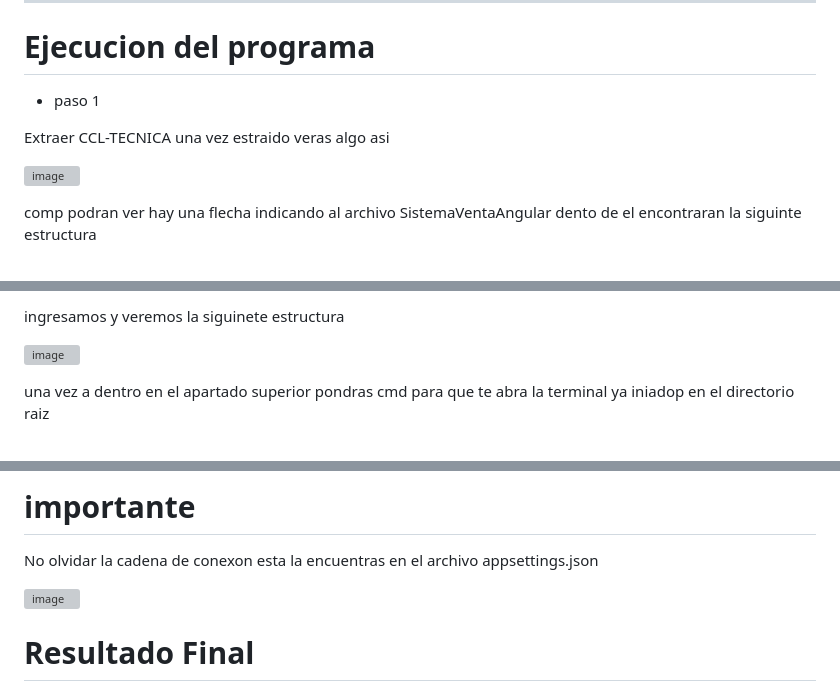
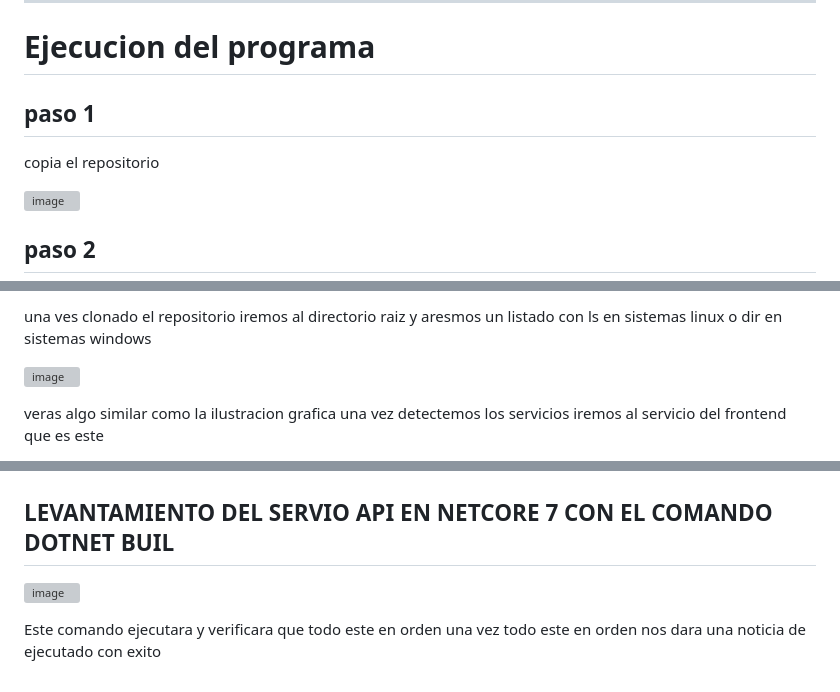
Before and after one commit to EzeAlarcon/tecnica-ccl, a Markdown page: README.md, 3 parts joined by grey strips. Drawn GitHub-style; grey boxes are pictures that could not be loaded.

Commit message:
Se Actualiza Documentación Tecnica

```diff
--- a/README.md
+++ b/README.md
@@ -63,7 +63,7 @@ como se evidencia en el apartado grafico se puede buscar por fecha o por numero
 
 # Ejecucion del programa
 
-* paso 1
+## paso 1
 
-Extraer CCL-TECNICA una vez estraido veras algo asi
+copia el repositorio
 
@@ -71,3 +71,3 @@ Extraer CCL-TECNICA una vez estraido veras algo asi
 
-comp podran ver hay una flecha indicando al archivo SistemaVentaAngular dento de el encontraran  la siguinte estructura
+## paso 2
 
@@ -79,3 +79,3 @@ dentro de
 
-ingresamos y veremos la siguinete estructura
+una ves clonado el repositorio iremos al directorio raiz y aresmos un listado con ls en sistemas linux o dir en sistemas windows
 
@@ -83,3 +83,3 @@ ingresamos y veremos la siguinete estructura
 
-una vez a dentro en el apartado superior pondras cmd para que te abra la terminal ya iniadop en el directorio raiz
+veras algo similar como la ilustracion grafica una vez detectemos los servicios iremos al servicio del frontend que es este
 
@@ -97,5 +97,4 @@ una vez lo ejecutamos nos abrira una ventana en donde nos indicara que va a ejec
 
-# importante
 
-No olvidar la cadena de conexon esta la encuentras en el archivo appsettings.json
+## LEVANTAMIENTO DEL SERVIO API EN NETCORE 7 CON EL COMANDO DOTNET BUIL
 
@@ -103,3 +102,3 @@ No olvidar la cadena de conexon esta la encuentras en el archivo appsettings.jso
 
-# Resultado Final
+Este comando ejecutara y verificara que todo este en orden una vez todo este en orden nos dara una noticia de ejecutado con exito
 
```
Also changed, not shown: other parts of README.md (+30 -13 lines).
